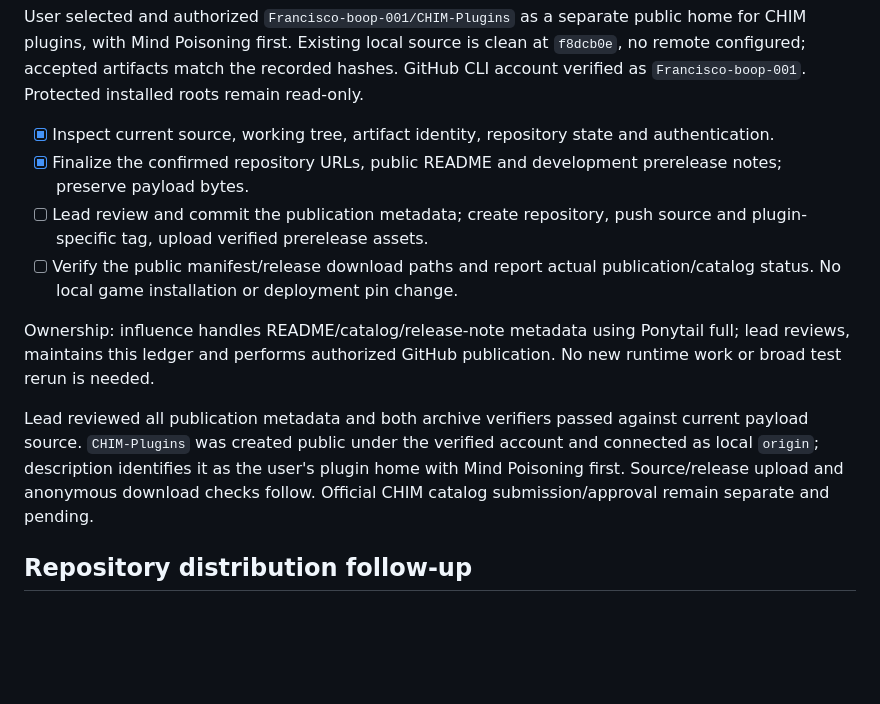
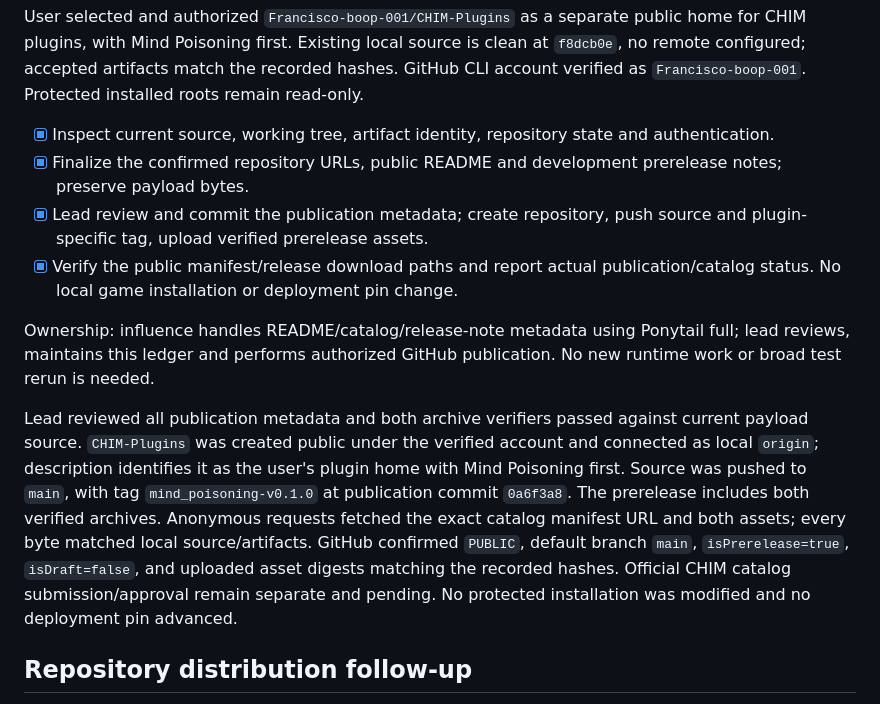
Before and after one commit to Francisco-boop-001/CHIM-MindPoisoning, a Markdown page: tasks/todo.md, the part around the change. GitHub-like rendering; blank space fills up the shorter version.

```diff
--- a/tasks/todo.md
+++ b/tasks/todo.md
@@ -6,12 +6,12 @@ User selected and authorized `Francisco-boop-001/CHIM-Plugins` as a separate pub
 
 - [x] Inspect current source, working tree, artifact identity, repository state and authentication.
 - [x] Finalize the confirmed repository URLs, public README and development prerelease notes; preserve payload bytes.
-- [ ] Lead review and commit the publication metadata; create repository, push source and plugin-specific tag, upload verified prerelease assets.
-- [ ] Verify the public manifest/release download paths and report actual publication/catalog status. No local game installation or deployment pin change.
+- [x] Lead review and commit the publication metadata; create repository, push source and plugin-specific tag, upload verified prerelease assets.
+- [x] Verify the public manifest/release download paths and report actual publication/catalog status. No local game installation or deployment pin change.
 
 Ownership: influence handles README/catalog/release-note metadata using Ponytail full; lead reviews, maintains this ledger and performs authorized GitHub publication. No new runtime work or broad test rerun is needed.
 
-Lead reviewed all publication metadata and both archive verifiers passed against current payload source. `CHIM-Plugins` was created public under the verified account and connected as local `origin`; description identifies it as the user's plugin home with Mind Poisoning first. Source/release upload and anonymous download checks follow. Official CHIM catalog submission/approval remain separate and pending.
+Lead reviewed all publication metadata and both archive verifiers passed against current payload source. `CHIM-Plugins` was created public under the verified account and connected as local `origin`; description identifies it as the user's plugin home with Mind Poisoning first. Source was pushed to `main`, with tag `mind_poisoning-v0.1.0` at publication commit `0a6f3a8`. The prerelease includes both verified archives. Anonymous requests fetched the exact catalog manifest URL and both assets; every byte matched local source/artifacts. GitHub confirmed `PUBLIC`, default branch `main`, `isPrerelease=true`, `isDraft=false`, and uploaded asset digests matching the recorded hashes. Official CHIM catalog submission/approval remain separate and pending. No protected installation was modified and no deployment pin advanced.
 
 ## Repository distribution follow-up
 
```
Also changed, not shown: tasks/verification.md (+8 -0 lines).
